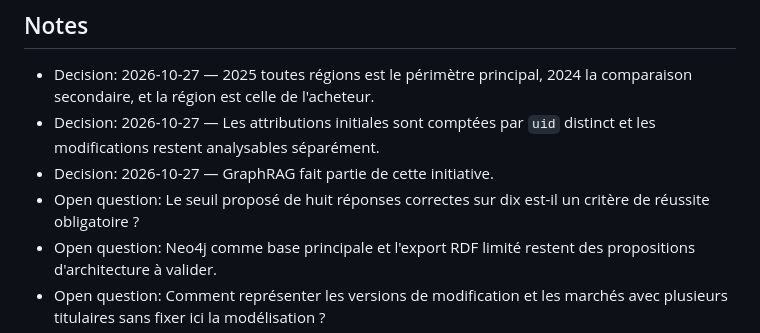
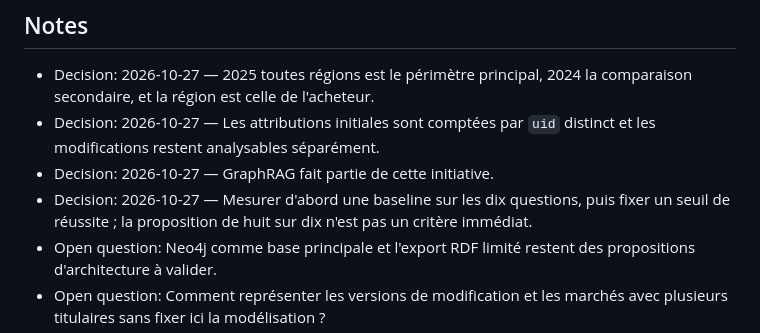
Before and after one commit to Vanelfokamcode/marchegraph, a Markdown page: _bmad-output/initiative-marchegraph-decp/initiative-marchegraph-decp.md, the part around the change. GitHub-like rendering.

```diff
--- a/_bmad-output/initiative-marchegraph-decp/initiative-marchegraph-decp.md
+++ b/_bmad-output/initiative-marchegraph-decp/initiative-marchegraph-decp.md
@@ -136,8 +136,9 @@ GraphRAG qui cite son chemin dans le graphe ou indique qu'il ne sait pas.
 - Decision: 2026-10-27 — Les attributions initiales sont comptées par `uid`
   distinct et les modifications restent analysables séparément.
 - Decision: 2026-10-27 — GraphRAG fait partie de cette initiative.
-- Open question: Le seuil proposé de huit réponses correctes sur dix est-il un
-  critère de réussite obligatoire ?
+- Decision: 2026-10-27 — Mesurer d'abord une baseline sur les dix questions,
+  puis fixer un seuil de réussite ; la proposition de huit sur dix n'est pas
+  un critère immédiat.
 - Open question: Neo4j comme base principale et l'export RDF limité restent des
   propositions d'architecture à valider.
 - Open question: Comment représenter les versions de modification et les
```
Also changed, not shown: _bmad-output/initiative-marchegraph-decp/.memlog.md (+1 -0 lines).
